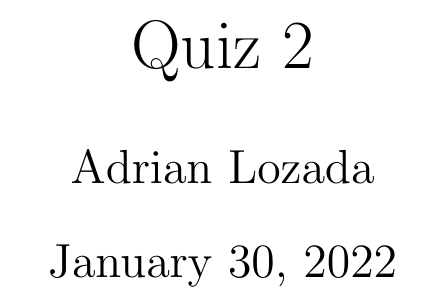
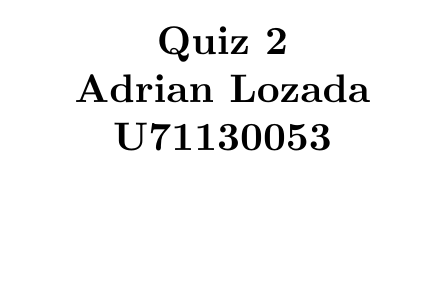
Before and after one commit to ADRian123L/Deifferential-Equations, a LaTeX document (Quiz2.tex): part of page 1 of 6, cut so that both start at the same text, the shorter picture padded with empty space. Compiled offline with pdfLaTeX.

Commit message:
Changed the title page.

```diff
--- a/Quiz2.tex
+++ b/Quiz2.tex
@@ -15,6 +15,3 @@
 \usepackage{mathtools}
 \usepackage{setspace}
 
-\author{Adrian Lozada}
-\title{Quiz 2}
-\date{January 30, 2022}
@@ -21,3 +24,8 @@
+            \textbf{U71130053} \\
+        \end{tabular}
+    \end{center}
+}
+
 % Enumerate the pages in the document
 \pagenumbering{arabic}
 \allowdisplaybreaks
```
Also changed, not shown: Quiz2.pdf, Quiz2.tex (6 more changed lines), 4 other files.
